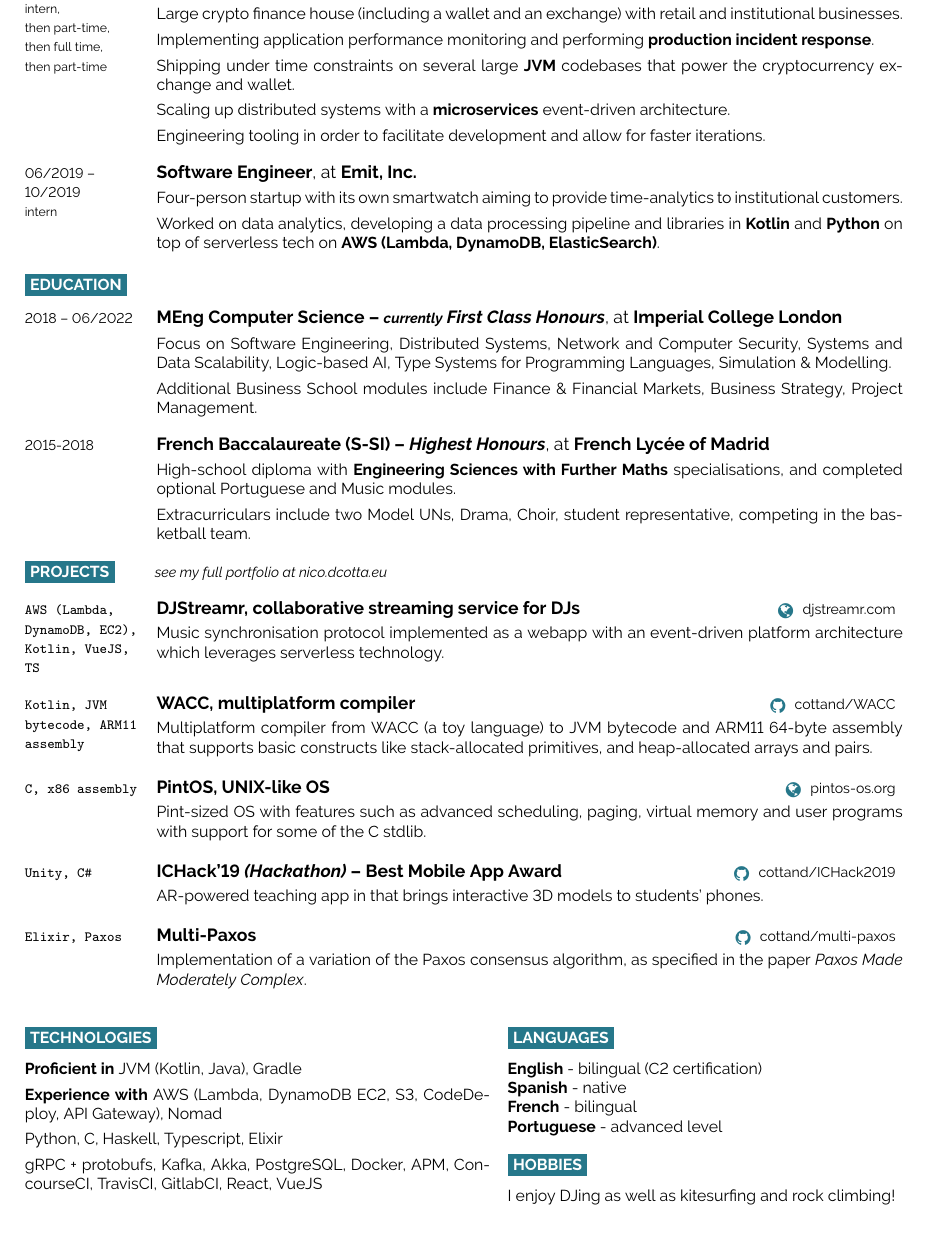
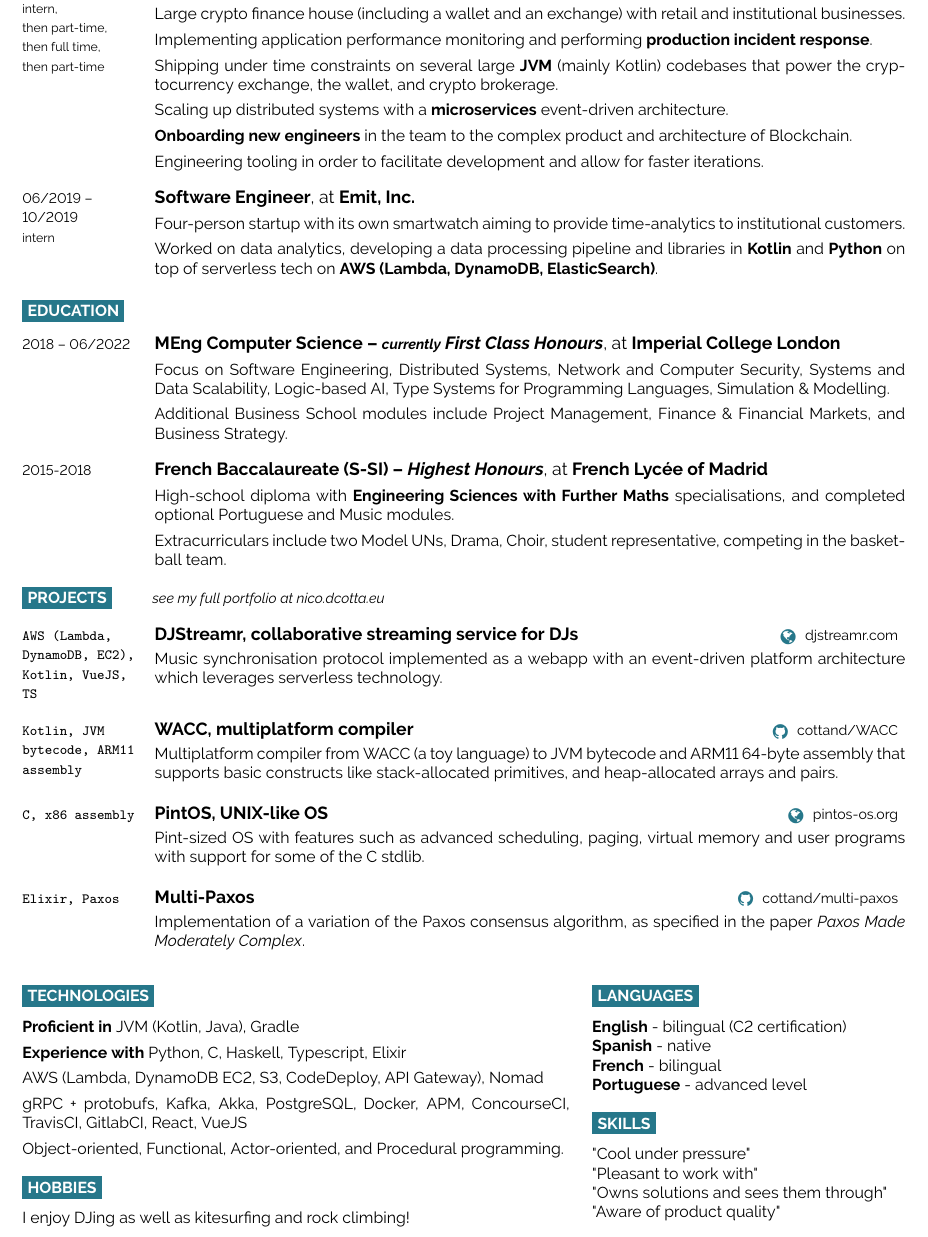
Before and after one commit to cottand/resume, a LaTeX CV (nicoDCottaResume.tex, which reads developercv.cls, education.tex, experience.tex): part of the page, cut so that both start at the same text. Compiled offline with pdfLaTeX.

Commit message:
remove ARnold project and add skills section

```diff
--- a/developercv.cls
+++ b/developercv.cls
@@ -51,8 +51,8 @@
     paper=a4paper, % Paper size, change to letterpaper for US letter size
     top=1cm, % Top margin
     bottom=1cm, % Bottom margin
-    left=1.75cm, % Left margin
-    right=1.75cm, % Right margin
+    left=1.7cm, % Left margin
+    right=1.7cm, % Right margin
     headheight=0.5cm, % Header height
     footskip=0.5cm, % Space from the bottom margin to the baseline of the footer
     headsep=0.5cm, % Space from the top margin to the baseline of the header
--- a/education.tex
+++ b/education.tex
@@ -13,8 +13,8 @@
         Simulation \& Modelling.
 
         \para
-        Additional Business School modules include Finance \& Financial Markets,
-        Business Strategy, Project Management.
+        Additional Business School modules include Project Management, Finance \& Financial Markets, and
+        Business Strategy.
     }
     \entry
     {2015-2018}
--- a/experience.tex
+++ b/experience.tex
@@ -13,11 +13,14 @@
     Implementing application performance monitoring and performing \textbf{production incident response}.
 
     \para
-    Shipping under time constraints on several large \textbf{JVM} codebases that power the
-    cryptocurrency exchange and wallet.
+    Shipping under time constraints on several large \textbf{JVM} (mainly Kotlin) codebases that power the
+    cryptocurrency exchange, the wallet, and crypto brokerage.
 
     \para
     Scaling up distributed systems with a \textbf{microservices} event-driven architecture.
+
+    \para
+    \textbf{Onboarding new engineers} in the team to the complex product and architecture of Blockchain.
 
     \para
     Engineering tooling in order to facilitate development and allow for faster iterations.
--- a/nicoDCottaResume.tex
+++ b/nicoDCottaResume.tex
@@ -77,22 +78,32 @@
 
         \para
         \textbf{Experience with}
-        AWS (Lambda, DynamoDB EC2, S3, CodeDeploy, API Gateway), Nomad
+        Python, C, Haskell, Typescript, Elixir
 
         \para
 
-        Python, C, Haskell, Typescript, Elixir
+        AWS (Lambda, DynamoDB EC2, S3, CodeDeploy, API Gateway), Nomad
 
         \para
 
         gRPC + protobufs, Kafka, Akka, PostgreSQL, Docker, APM, ConcourseCI, TravisCI, GitlabCI, React,
         VueJS
 
+        \para
+
+        Object-oriented, Functional, Actor-oriented, and Procedural programming.
+        \\
+
+
+
+        \cvsect{Hobbies}
+
+        \vspace{-0.5em}
+        I enjoy DJing as well as kitesurfing and rock climbing!
     \end{minipage}
     \hfill
-    \begin{minipage}[t]{0.45\textwidth}
+    \begin{minipage}[t]{0.35\textwidth}
         \vspace{-\baselineskip} % Required for vertically aligning minipages
-
         \cvsect{Languages}
 
         \vspace{-0.5em}
@@ -101,12 +112,19 @@
         \textbf{French} - bilingual\\
         \textbf{Portuguese} - advanced level\\
 
-        \cvsect{Hobbies}
+        \cvsect{Skills}
 
         \vspace{-0.5em}
-        I enjoy DJing as well as kitesurfing and rock climbing!
-
+        "Cool under pressure"\\
+        "Pleasant to work with"\\
+        "Owns solutions and sees them through"\\
+        "Aware of product quality"
     \end{minipage}
+    \vspace{1.2em}
+    \hfill
+%    \begin{minipage}[t]{0.35\textwidth}
+%
+%    \end{minipage}
 
 %----------------------------------------------------------------------------------------
 
--- a/projects.tex
+++ b/projects.tex
@@ -25,12 +25,12 @@
     programs with support for some of the C stdlib.
     }
 
-    \projGhEntry{ICHack'19 \textit{(Hackathon)} -- Best Mobile App Award}
-    {cottand/ICHack2019}
-    {Unity, C\#}
-    {
-        AR-powered teaching app in that brings interactive 3D models to students’ phones.
-    }
+%    \projGhEntry{ICHack'19 \textit{(Hackathon)} -- Best Mobile App Award}
+%    {cottand/ICHack2019}
+%    {Unity, C\#}
+%    {
+%        AR-powered teaching app in that brings interactive 3D models to students’ phones.
+%    }
 
 %    \projEntry{IVANN, neural-network building GUI}
 %    {\href{https://icivann.github.io/ivann/}{IVANN website}}
```
Also changed, not shown: README.md (added), out/nicoDCottaResume.pdf, nicoDCottaResume.tex (5 more changed lines).
